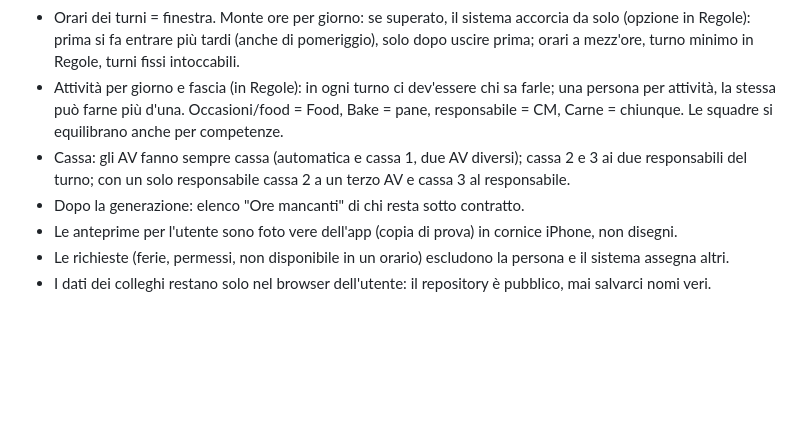
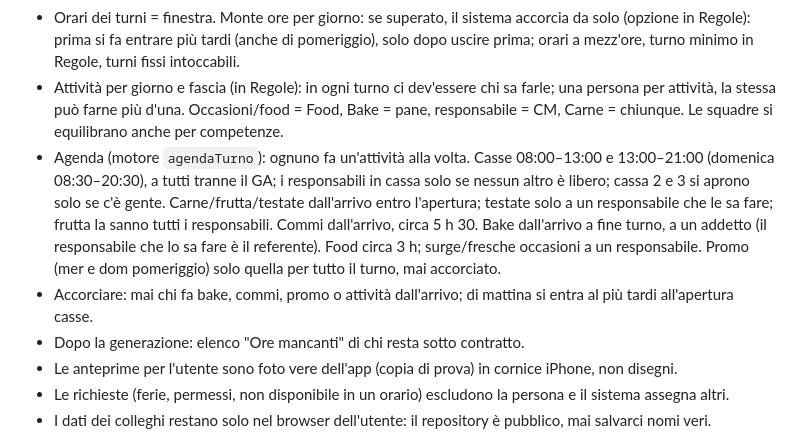
Before and after one commit to Kamizakinano/Turnista, a Markdown page: CLAUDE.md, the part around the change. GitHub-like rendering; blank space fills up the shorter version.

Commit message:
Note: regole dell'agenda delle attività
Co-Authored-By: Claude Opus 5.5 <noreply@anthropic.com>
Claude-Session: https://claude.ai/code/session_011cSzKgMC7pHTTYjbW3ZwNx

```diff
--- a/CLAUDE.md
+++ b/CLAUDE.md
@@ -18,7 +18,8 @@ Web app (HTML + JavaScript, senza librerie) per creare i turni settimanali di un
 - Giorni per contratto: 40 h → 5, 30 h → 4, 20 h → 3–4, turno fisso (es. 8 h solo domenica 06:00–14:10). Mai di più; se i posti non bastano si fanno meno giorni, divisi in proporzione.
 - Orari dei turni = finestra. Monte ore per giorno: se superato, il sistema accorcia da solo (opzione in Regole): prima si fa entrare più tardi (anche di pomeriggio), solo dopo uscire prima; orari a mezz'ore, turno minimo in Regole, turni fissi intoccabili.
 - Attività per giorno e fascia (in Regole): in ogni turno ci dev'essere chi sa farle; una persona per attività, la stessa può farne più d'una. Occasioni/food = Food, Bake = pane, responsabile = CM, Carne = chiunque. Le squadre si equilibrano anche per competenze.
-- Cassa: gli AV fanno sempre cassa (automatica e cassa 1, due AV diversi); cassa 2 e 3 ai due responsabili del turno; con un solo responsabile cassa 2 a un terzo AV e cassa 3 al responsabile.
+- Agenda (motore `agendaTurno`): ognuno fa un'attività alla volta. Casse 08:00–13:00 e 13:00–21:00 (domenica 08:30–20:30), a tutti tranne il GA; i responsabili in cassa solo se nessun altro è libero; cassa 2 e 3 si aprono solo se c'è gente. Carne/frutta/testate dall'arrivo entro l'apertura; testate solo a un responsabile che le sa fare; frutta la sanno tutti i responsabili. Commi dall'arrivo, circa 5 h 30. Bake dall'arrivo a fine turno, a un addetto (il responsabile che lo sa fare è il referente). Food circa 3 h; surge/fresche occasioni a un responsabile. Promo (mer e dom pomeriggio) solo quella per tutto il turno, mai accorciato.
+- Accorciare: mai chi fa bake, commi, promo o attività dall'arrivo; di mattina si entra al più tardi all'apertura casse.
 - Dopo la generazione: elenco "Ore mancanti" di chi resta sotto contratto.
 - Le anteprime per l'utente sono foto vere dell'app (copia di prova) in cornice iPhone, non disegni.
 - Le richieste (ferie, permessi, non disponibile in un orario) escludono la persona e il sistema assegna altri.
```
